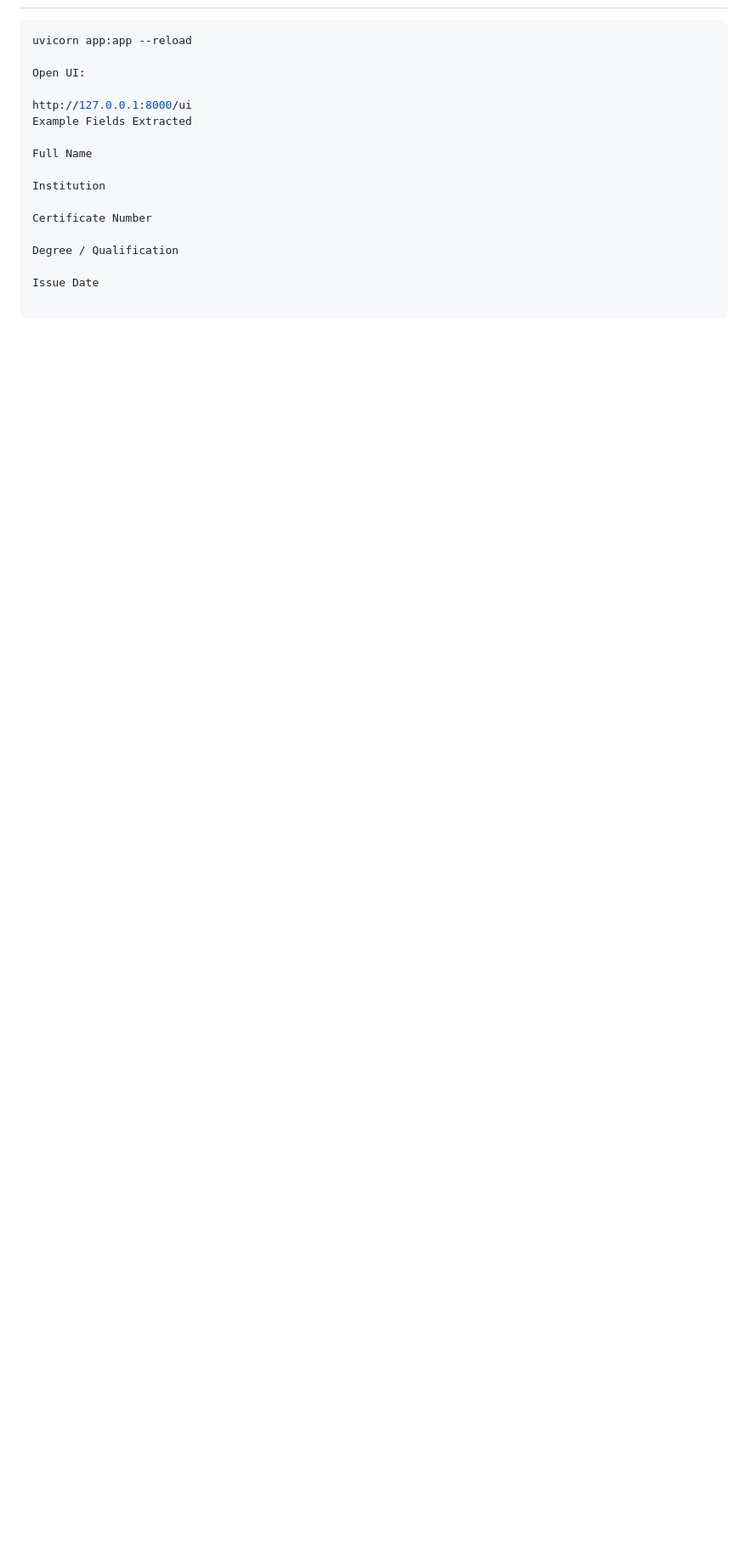
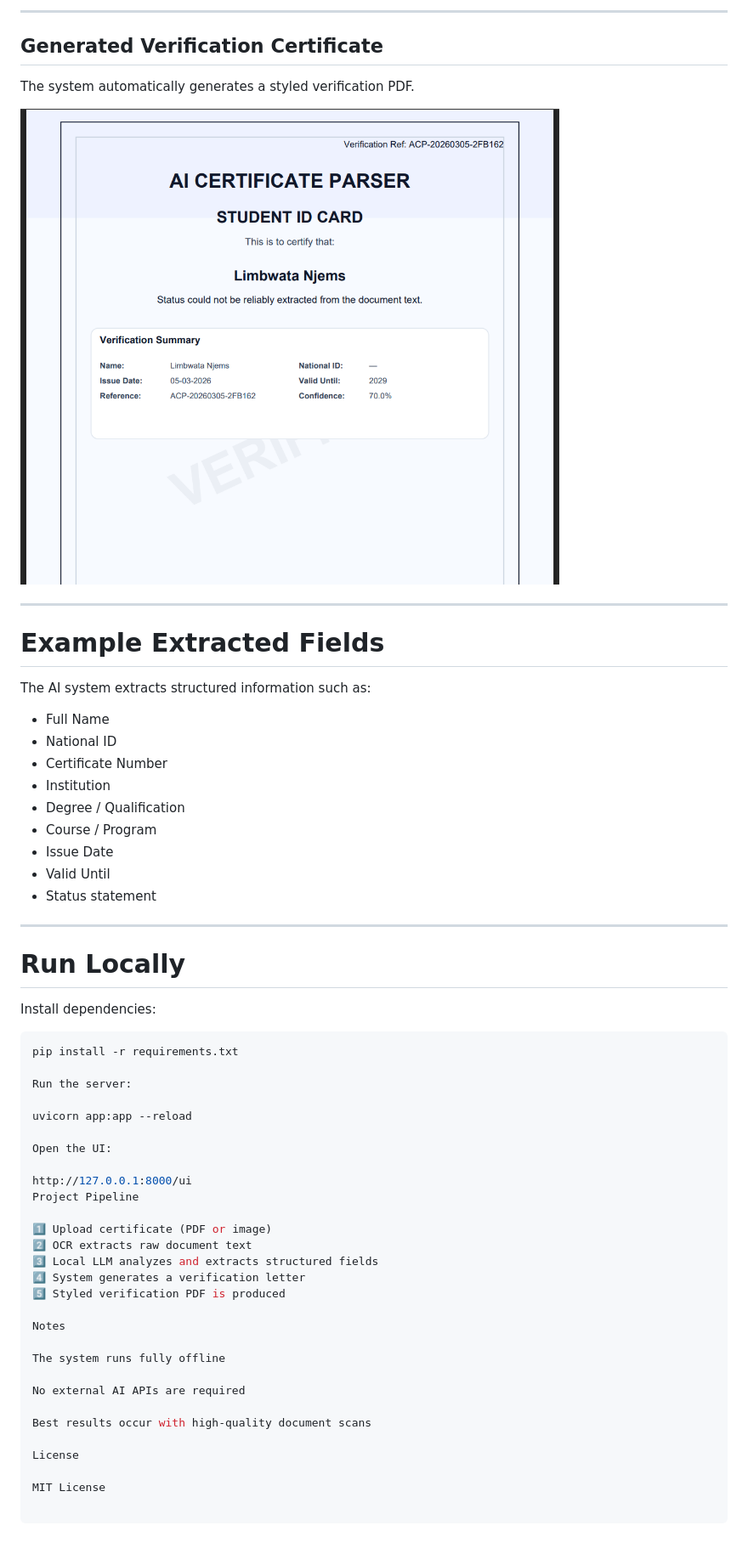
Before and after one commit to Flevian11/ai-certificate-parser, a Markdown page: README.md, the part around one of its changes. Shown at 85% size. Drawn GitHub-style; pictures changed too: docs/screenshots/generated_certificate_preview.png (added); blank space fills up the shorter version.

Commit message:
Update README with screenshots and project overview

````diff
--- a/README.md
+++ b/README.md
@@ -28,18 +56,59 @@ Upload → OCR → AI Extraction → Structured JSON → Legal Document
+---
+
+## Generated Verification Certificate
+
+The system automatically generates a styled verification PDF.
+
+![Generated Certificate](docs/screenshots/generated_certificate_preview.png)
+
+---
+
+# Example Extracted Fields
+
+The AI system extracts structured information such as:
+
+- Full Name
+- National ID
+- Certificate Number
+- Institution
+- Degree / Qualification
+- Course / Program
+- Issue Date
+- Valid Until
+- Status statement
+
+---
+
+# Run Locally
+
+Install dependencies:
 
 ```bash
+pip install -r requirements.txt
+
+Run the server:
+
 uvicorn app:app --reload
 
-Open UI:
+Open the UI:
 
 http://127.0.0.1:8000/ui
-Example Fields Extracted
+Project Pipeline
 
-Full Name
+1️⃣ Upload certificate (PDF or image)
+2️⃣ OCR extracts raw document text
+3️⃣ Local LLM analyzes and extracts structured fields
+4️⃣ System generates a verification letter
+5️⃣ Styled verification PDF is produced
 
-Institution
+Notes
 
-Certificate Number
+The system runs fully offline
 
-Degree / Qualification
+No external AI APIs are required
 
-Issue Date
+Best results occur with high-quality document scans
+
+License
+
+MIT License
````
Also changed, not shown: other parts of README.md (+36 -8 lines), docs/screenshots/UI_dashboard.png (added), docs/screenshots/UI_sm.png (added), docs/screenshots/extraction.png (added), docs/screenshots/extractionOCR.png (added).
